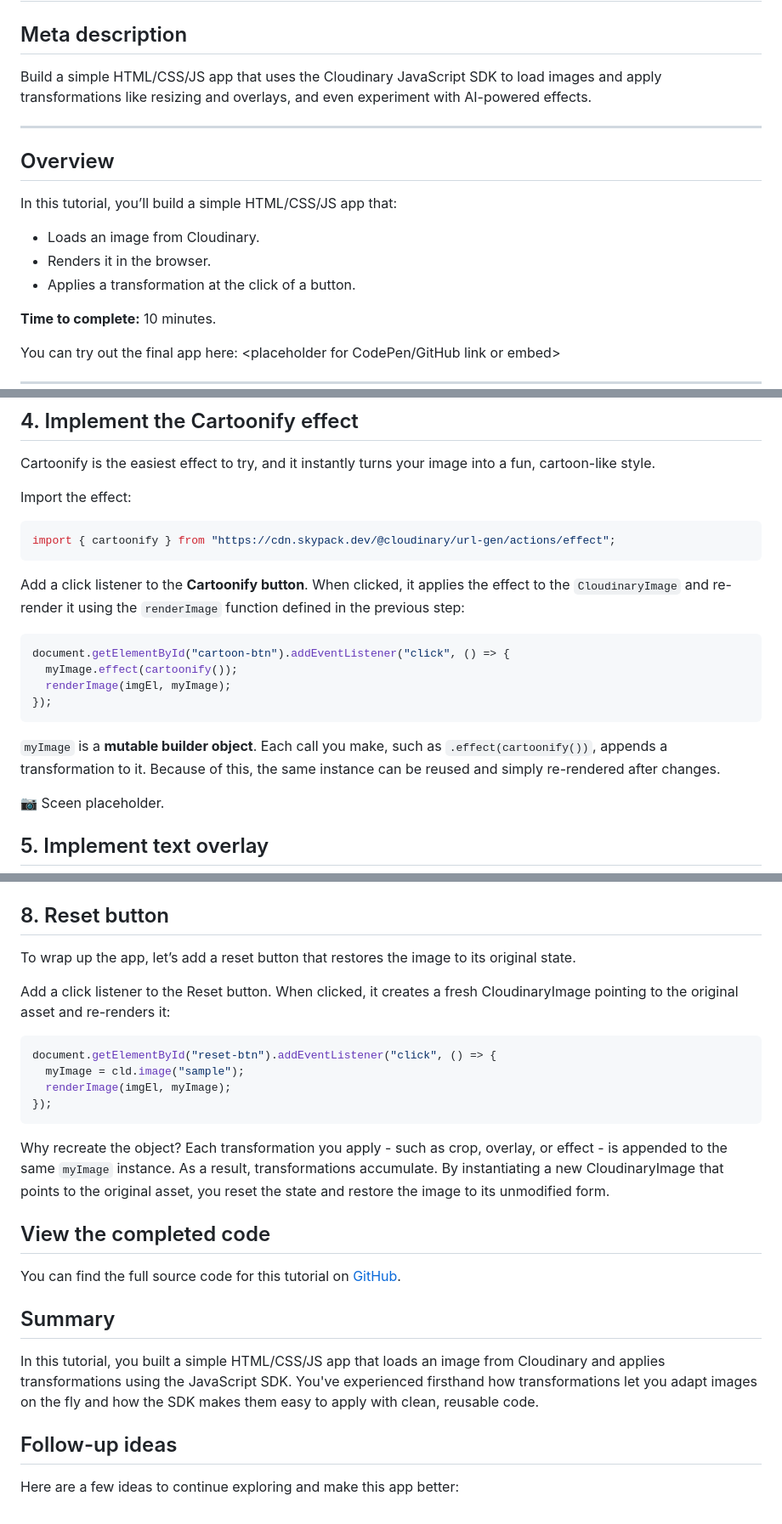
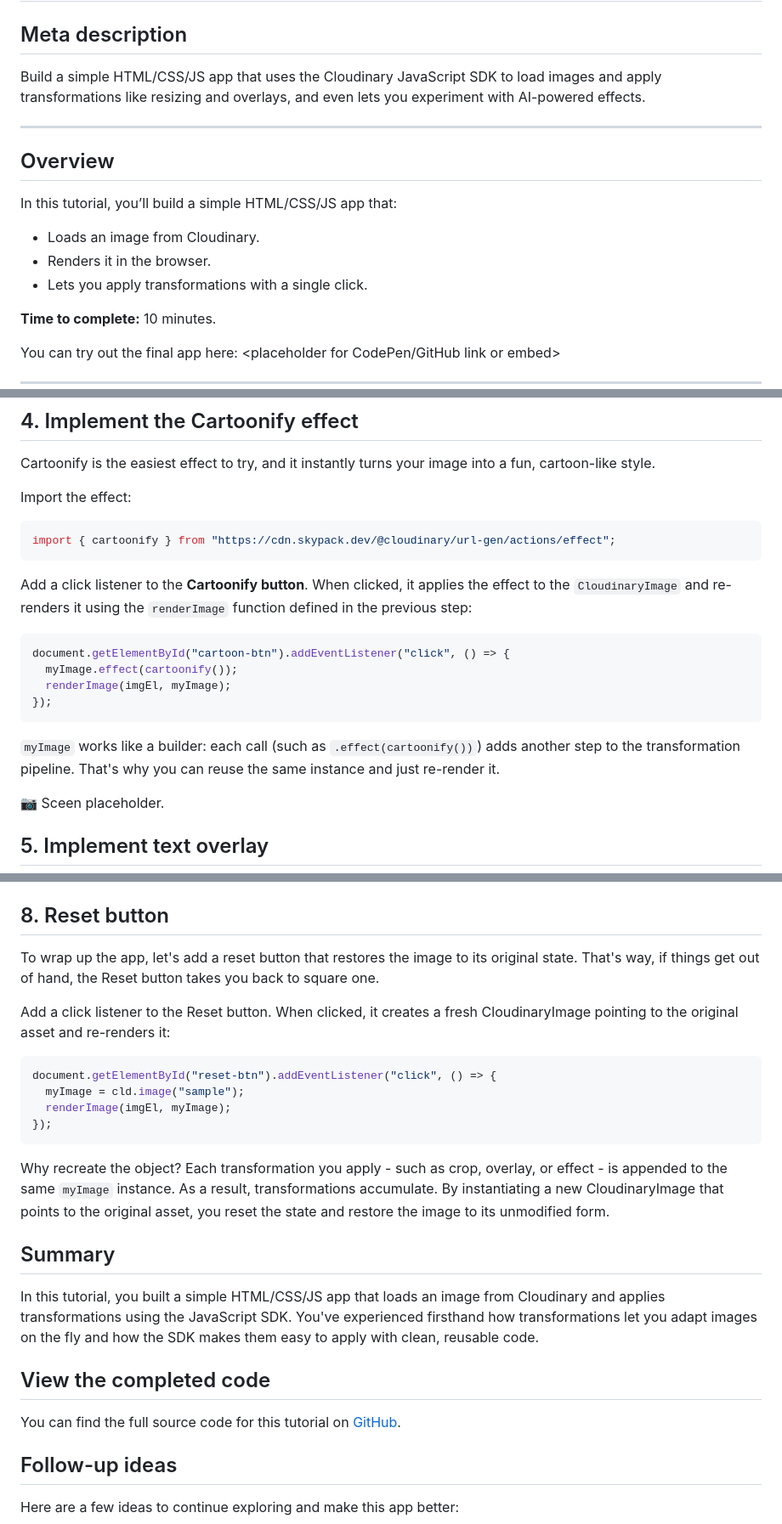
Before and after one commit to mhornstein/Cloudinary-Test, a Markdown page: Part3/part3.md, 3 parts joined by grey strips. Shown: that part at 85% size. Drawn GitHub-style.

Commit message:
More light twiks

````diff
--- a/Part3/part3.md
+++ b/Part3/part3.md
@@ -2,7 +2,7 @@
 
 ## Meta description
 
-Build a simple HTML/CSS/JS app that uses the Cloudinary JavaScript SDK to load images and apply transformations like resizing and overlays, and even experiment with AI-powered effects.
+Build a simple HTML/CSS/JS app that uses the Cloudinary JavaScript SDK to load images and apply transformations like resizing and overlays, and even lets you experiment with AI-powered effects.
 
 ---
 
@@ -12,7 +12,7 @@ In this tutorial, you’ll build a simple HTML/CSS/JS app that:
 
 * Loads an image from Cloudinary.
 * Renders it in the browser.
-* Applies a transformation at the click of a button.
+* Lets you apply transformations with a single click.
 
 **Time to complete:** 10 minutes.
 
@@ -166,7 +166,7 @@ Import the effect:
 import { cartoonify } from "https://cdn.skypack.dev/@cloudinary/url-gen/actions/effect";
 ```
 
-Add a click listener to the **Cartoonify button**. When clicked, it applies the effect to the `CloudinaryImage` and re-render it using the `renderImage` function defined in the previous step:
+Add a click listener to the **Cartoonify button**. When clicked, it applies the effect to the `CloudinaryImage` and re-renders it using the `renderImage` function defined in the previous step:
 
 ```js
 document.getElementById("cartoon-btn").addEventListener("click", () => {
@@ -175,7 +175,7 @@ document.getElementById("cartoon-btn").addEventListener("click", () => {
 });
 ```
 
-`myImage` is a **mutable builder object**. Each call you make, such as `.effect(cartoonify())`, appends a transformation to it. Because of this, the same instance can be reused and simply re-rendered after changes.
+`myImage` works like a builder: each call (such as `.effect(cartoonify())`) adds another step to the transformation pipeline. That's why you can reuse the same instance and just re-render it.
 
 📷 Sceen placeholder.
 
@@ -268,7 +268,7 @@ document.getElementById("genremove-btn").addEventListener("click", () => {
 
 ## 8. Reset button
 
-To wrap up the app, let’s add a reset button that restores the image to its original state.
+To wrap up the app, let's add a reset button that restores the image to its original state. That's way, if things get out of hand, the Reset button takes you back to square one.
 
 Add a click listener to the Reset button. When clicked, it creates a fresh CloudinaryImage pointing to the original asset and re-renders it:
 
@@ -281,13 +281,13 @@ document.getElementById("reset-btn").addEventListener("click", () => {
 
 Why recreate the object? Each transformation you apply - such as crop, overlay, or effect - is appended to the same `myImage` instance. As a result, transformations accumulate. By instantiating a new CloudinaryImage that points to the original asset, you reset the state and restore the image to its unmodified form.
 
+## Summary
+
+In this tutorial, you built a simple HTML/CSS/JS app that loads an image from Cloudinary and applies transformations using the JavaScript SDK. You've experienced firsthand how transformations let you adapt images on the fly and how the SDK makes them easy to apply with clean, reusable code.
+
 ## View the completed code
 
 You can find the full source code for this tutorial on [GitHub](placeholder-link).
-
-## Summary
-
-In this tutorial, you built a simple HTML/CSS/JS app that loads an image from Cloudinary and applies transformations using the JavaScript SDK. You've experienced firsthand how transformations let you adapt images on the fly and how the SDK makes them easy to apply with clean, reusable code.
 
 ## Follow-up ideas
 Here are a few ideas to continue exploring and make this app better:
````
Also changed, not shown: other parts of Part3/part3.md (+3 -3 lines).
